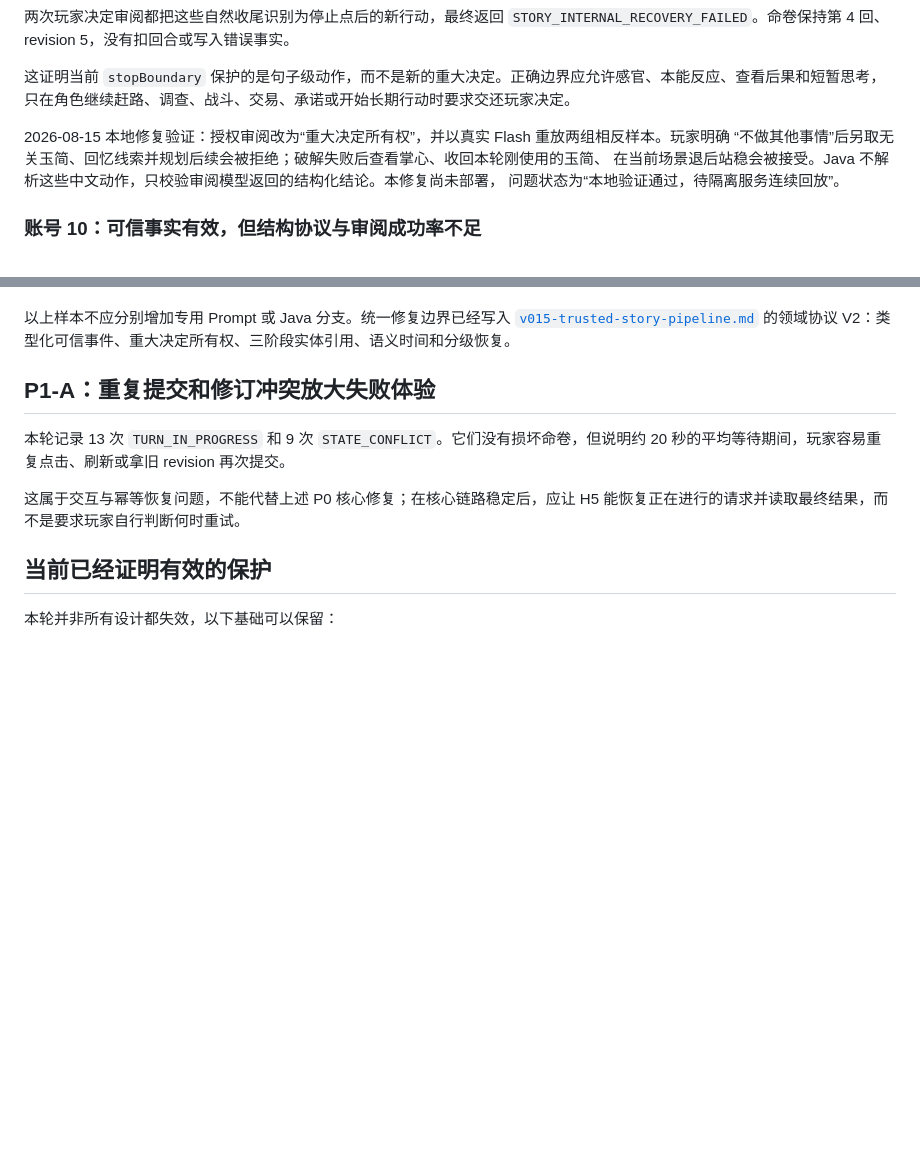
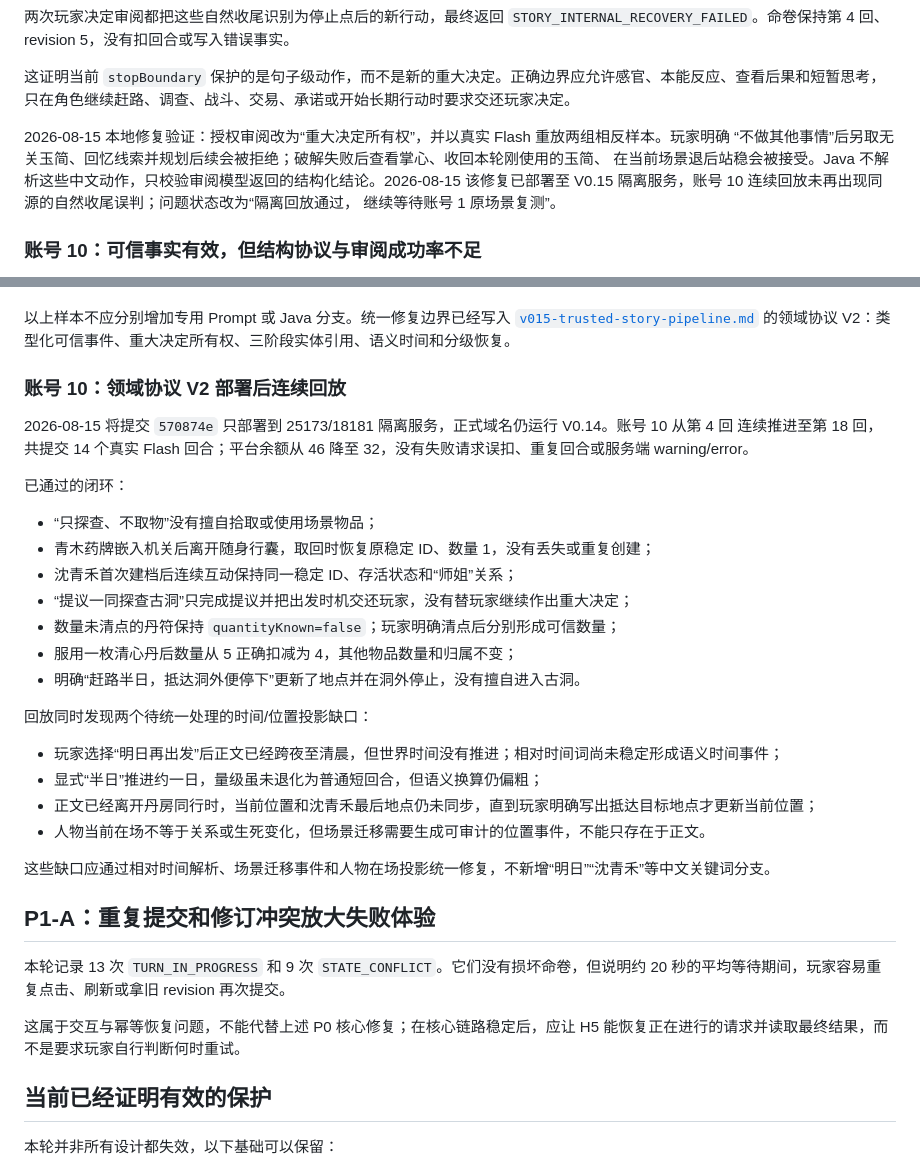
Before and after one commit to wangbenz/wenxian, a Markdown page: docs/v015-gray-test-findings.md, 2 parts joined by grey strips. Rendered like a GitHub page; blank space fills up the shorter version.

```diff
--- a/docs/v015-gray-test-findings.md
+++ b/docs/v015-gray-test-findings.md
@@ -230,8 +230,9 @@ RDS 回放还暴露了旧命卷缺少初始契约、Reducer 回合归并会丢
 
 2026-08-15 本地修复验证：授权审阅改为“重大决定所有权”，并以真实 Flash 重放两组相反样本。玩家明确
 “不做其他事情”后另取无关玉简、回忆线索并规划后续会被拒绝；破解失败后查看掌心、收回本轮刚使用的玉简、
-在当前场景退后站稳会被接受。Java 不解析这些中文动作，只校验审阅模型返回的结构化结论。本修复尚未部署，
-问题状态为“本地验证通过，待隔离服务连续回放”。
+在当前场景退后站稳会被接受。Java 不解析这些中文动作，只校验审阅模型返回的结构化结论。2026-08-15
+该修复已部署至 V0.15 隔离服务，账号 10 连续回放未再出现同源的自然收尾误判；问题状态改为“隔离回放通过，
+继续等待账号 1 原场景复测”。
 
 ### 账号 10：可信事实有效，但结构协议与审阅成功率不足
 
@@ -256,6 +257,31 @@ RDS 回放还暴露了旧命卷缺少初始契约、Reducer 回合归并会丢
 但 10 个定向请求中只有 4 个成功提交，另有 1 个正确业务拒绝和 5 个非预期协议失败。成功回合平均耗时约 29 秒，平均输入约 21190 Token、输出约 3946 Token；发生剧情重写的单回合达到约 46 秒、输入 33964 Token。继续要求玩家手工重试会同时放大失败体验、等待和成本。
 
 以上样本不应分别增加专用 Prompt 或 Java 分支。统一修复边界已经写入 [`v015-trusted-story-pipeline.md`](./v015-trusted-story-pipeline.md) 的领域协议 V2：类型化可信事件、重大决定所有权、三阶段实体引用、语义时间和分级恢复。
+
+### 账号 10：领域协议 V2 部署后连续回放
+
+2026-08-15 将提交 `570874e` 只部署到 25173/18181 隔离服务，正式域名仍运行 V0.14。账号 10 从第 4 回
+连续推进至第 18 回，共提交 14 个真实 Flash 回合；平台余额从 46 降至 32，没有失败请求误扣、重复回合或服务端
+warning/error。
+
+已通过的闭环：
+
+- “只探查、不取物”没有擅自拾取或使用场景物品；
+- 青木药牌嵌入机关后离开随身行囊，取回时恢复原稳定 ID、数量 1，没有丢失或重复创建；
+- 沈青禾首次建档后连续互动保持同一稳定 ID、存活状态和“师姐”关系；
+- “提议一同探查古洞”只完成提议并把出发时机交还玩家，没有替玩家继续作出重大决定；
+- 数量未清点的丹符保持 `quantityKnown=false`；玩家明确清点后分别形成可信数量；
+- 服用一枚清心丹后数量从 5 正确扣减为 4，其他物品数量和归属不变；
+- 明确“赶路半日，抵达洞外便停下”更新了地点并在洞外停止，没有擅自进入古洞。
+
+回放同时发现两个待统一处理的时间/位置投影缺口：
+
+- 玩家选择“明日再出发”后正文已经跨夜至清晨，但世界时间没有推进；相对时间词尚未稳定形成语义时间事件；
+- 显式“半日”推进约一日，量级虽未退化为普通短回合，但语义换算仍偏粗；
+- 正文已经离开丹房同行时，当前位置和沈青禾最后地点仍未同步，直到玩家明确写出抵达目标地点才更新当前位置；
+- 人物当前在场不等于关系或生死变化，但场景迁移需要生成可审计的位置事件，不能只存在于正文。
+
+这些缺口应通过相对时间解析、场景迁移事件和人物在场投影统一修复，不新增“明日”“沈青禾”等中文关键词分支。
 
 ## P1-A：重复提交和修订冲突放大失败体验
 
```
Also changed, not shown: docs/v015-trusted-story-pipeline.md (+9 -4 lines), docs/version-history.md (+7 -3 lines).
